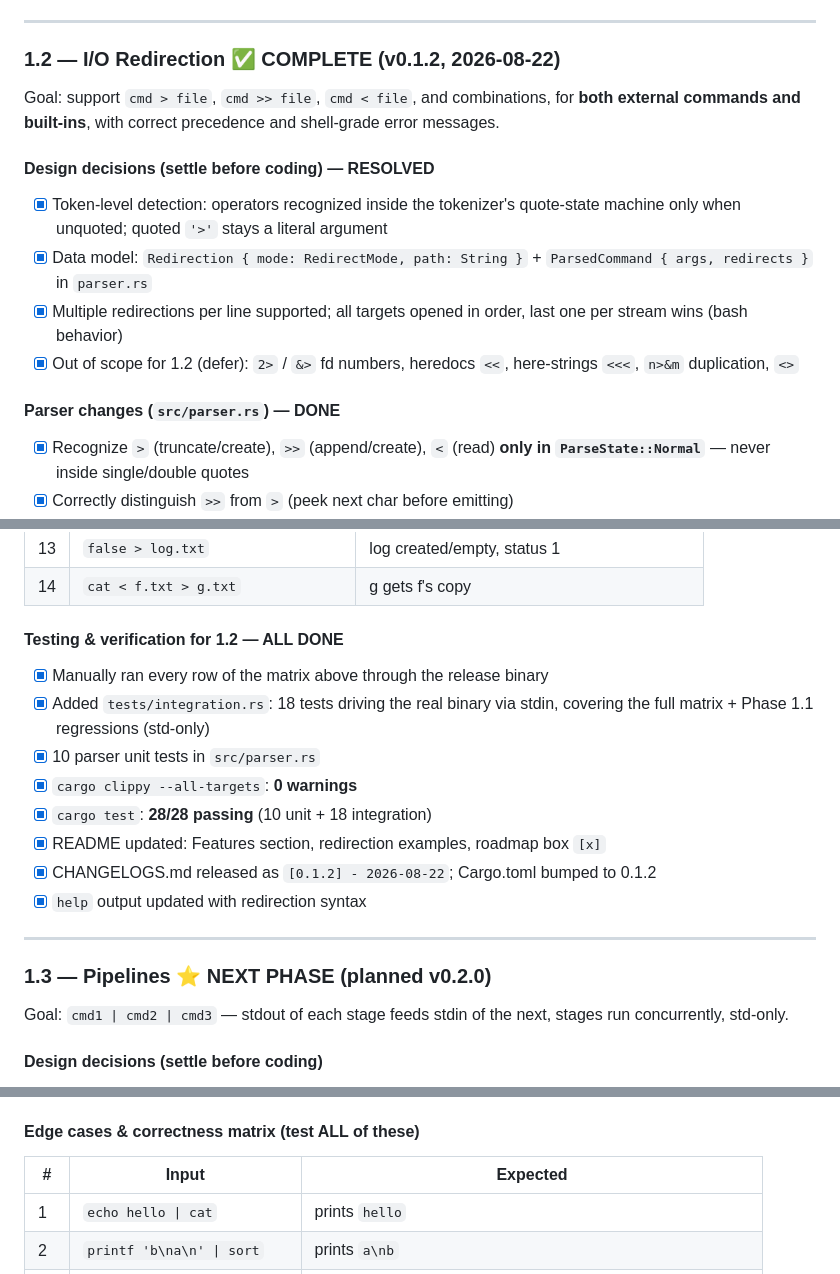
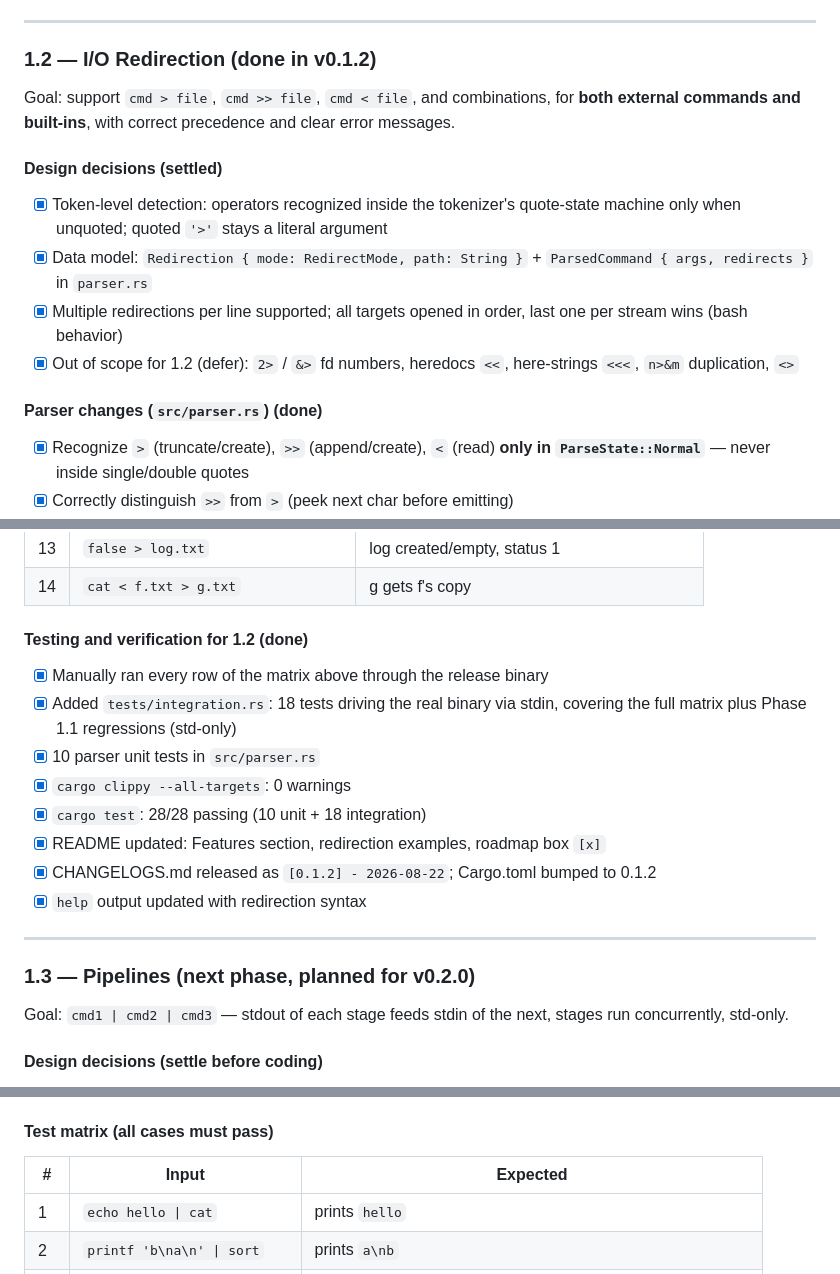
Before and after one commit to pbarot2009/sibsh, a Markdown page: CHECKLISTS.md, 3 parts joined by grey strips. Drawn GitHub-style.

```diff
--- a/CHECKLISTS.md
+++ b/CHECKLISTS.md
@@ -55,13 +55,13 @@ Known polish items carried into later phases:
 
 ---
 
-### 1.2 — I/O Redirection ✅ COMPLETE (v0.1.2, 2026-08-22)
+### 1.2 — I/O Redirection (done in v0.1.2)
 
 Goal: support `cmd > file`, `cmd >> file`, `cmd < file`, and combinations,
 for **both external commands and built-ins**, with correct precedence and
-shell-grade error messages.
+clear error messages.
 
-#### Design decisions (settle before coding) — RESOLVED
+#### Design decisions (settled)
 
 - [x] Token-level detection: operators recognized inside the tokenizer's
       quote-state machine only when unquoted; quoted `'>'` stays a literal argument
@@ -72,7 +72,7 @@ shell-grade error messages.
 - [x] Out of scope for 1.2 (defer): `2>` / `&>` fd numbers, heredocs `<<`,
       here-strings `<<<`, `n>&m` duplication, `<>`
 
-#### Parser changes (`src/parser.rs`) — DONE
+#### Parser changes (`src/parser.rs`) (done)
 
 - [x] Recognize `>` (truncate/create), `>>` (append/create), `<` (read) **only in
       `ParseState::Normal`** — never inside single/double quotes
@@ -154,21 +154,21 @@ shell-grade error messages.
 | 13 | `false > log.txt` | log created/empty, status 1 |
 | 14 | `cat < f.txt > g.txt` | g gets f's copy |
 
-#### Testing & verification for 1.2 — ALL DONE
+#### Testing and verification for 1.2 (done)
 
 - [x] Manually ran every row of the matrix above through the release binary
 - [x] Added `tests/integration.rs`: 18 tests driving the real binary via stdin,
-      covering the full matrix + Phase 1.1 regressions (std-only)
+      covering the full matrix plus Phase 1.1 regressions (std-only)
 - [x] 10 parser unit tests in `src/parser.rs`
-- [x] `cargo clippy --all-targets`: **0 warnings**
-- [x] `cargo test`: **28/28 passing** (10 unit + 18 integration)
+- [x] `cargo clippy --all-targets`: 0 warnings
+- [x] `cargo test`: 28/28 passing (10 unit + 18 integration)
 - [x] README updated: Features section, redirection examples, roadmap box `[x]`
 - [x] CHANGELOGS.md released as `[0.1.2] - 2026-08-22`; Cargo.toml bumped to 0.1.2
 - [x] `help` output updated with redirection syntax
 
 ---
 
-### 1.3 — Pipelines ⭐ NEXT PHASE (planned v0.2.0)
+### 1.3 — Pipelines (next phase, planned for v0.2.0)
 
 Goal: `cmd1 | cmd2 | cmd3` — stdout of each stage feeds stdin of the next,
 stages run concurrently, std-only.
@@ -205,7 +205,7 @@ stages run concurrently, std-only.
 - [ ] Redirections bind tighter than pipes (`cmd > f | cmd2`: first stage writes
       to file) — verify matches bash
 
-#### Edge cases & correctness matrix (test ALL of these)
+#### Test matrix (all cases must pass)
 
 | # | Input | Expected |
 |---|-------|----------|
```
Also changed, not shown: other parts of CHECKLISTS.md (+26 -26 lines), CHANGELOGS.md (+1 -1 lines), README.md (+1 -1 lines).
